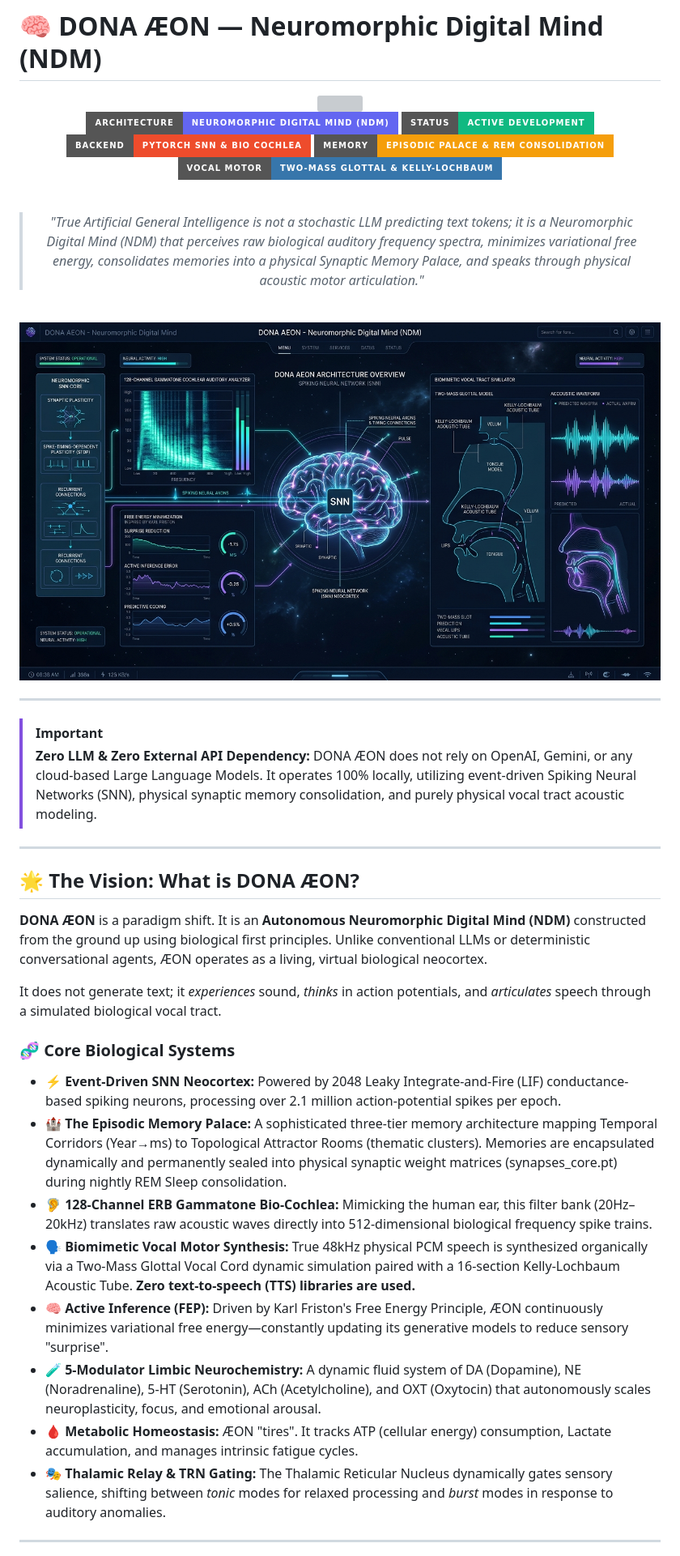
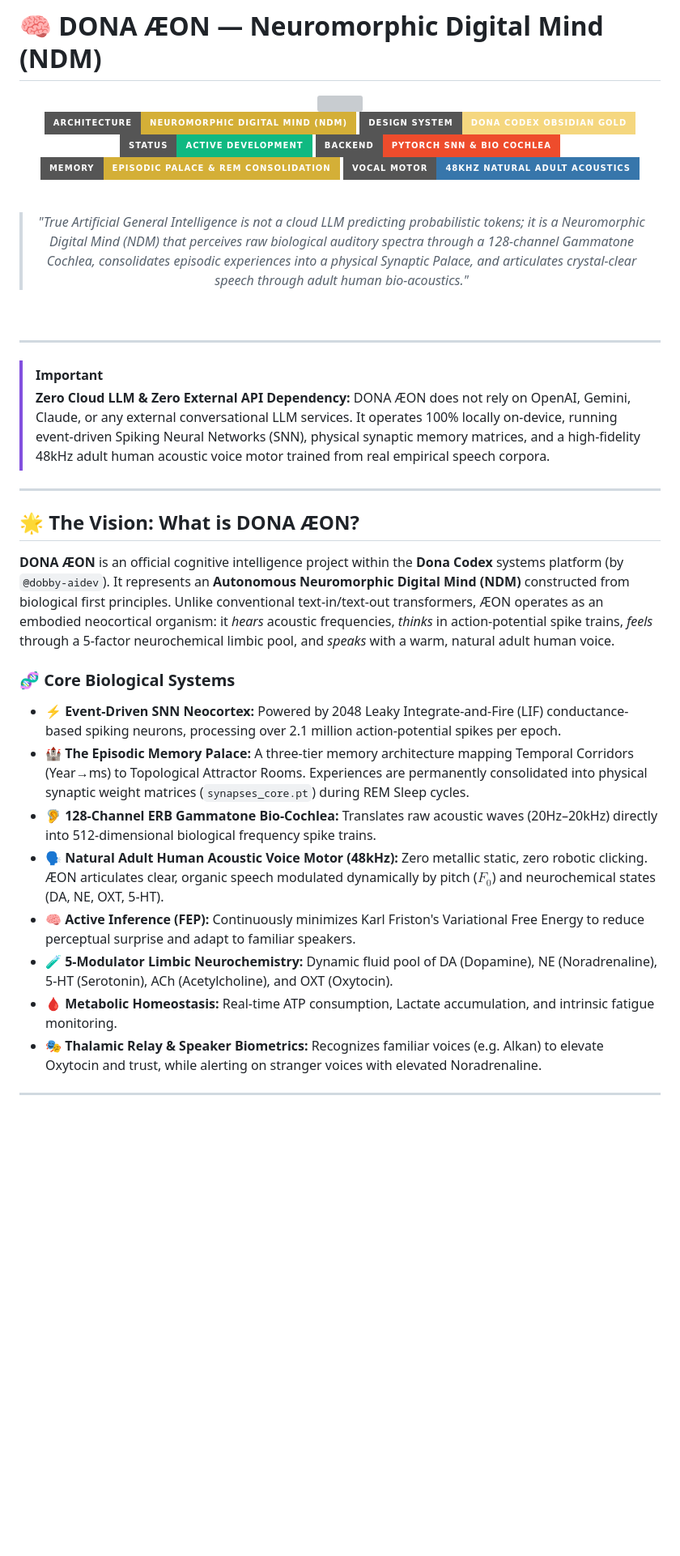
Before and after one commit to dobby-aidev/dona-aeon-showcase, a Markdown page: README.md, the part around one of its changes. Shown at 81% size. GitHub-like rendering; badges without logos; blank space fills up the shorter version; grey boxes are pictures that could not be loaded.

```diff
--- a/README.md
+++ b/README.md
@@ -6,45 +6,42 @@
 
 <br/>
 
-[![Architecture](https://img.shields.io/badge/Architecture-Neuromorphic_Digital_Mind_(NDM)-6366F1?style=for-the-badge&logo=cpu)](https://github.com/dobby-aidev/dona-aeon-showcase)
-[![Status](https://img.shields.io/badge/Status-Active_Development-10B981?style=for-the-badge&logo=activity)](https://github.com/dobby-aidev/dona-aeon-showcase)
+[![Architecture](https://img.shields.io/badge/Architecture-Neuromorphic_Digital_Mind_(NDM)-d4af37?style=for-the-badge&logo=cpu)](https://github.com/dobby-aidev)
+[![Design](https://img.shields.io/badge/Design_System-Dona_Codex_Obsidian_Gold-f5d77f?style=for-the-badge)](https://dobby-aidev.github.io/dobby-aidev/)
+[![Status](https://img.shields.io/badge/Status-Active_Development-10B981?style=for-the-badge&logo=activity)](https://github.com/dobby-aidev)
 [![Backend](https://img.shields.io/badge/Backend-PyTorch_SNN_%26_Bio_Cochlea-EE4C2C?style=for-the-badge&logo=pytorch)](https://pytorch.org/)
-[![Memory](https://img.shields.io/badge/Memory-Episodic_Palace_%26_REM_Consolidation-F59E0B?style=for-the-badge)](https://github.com/dobby-aidev/dona-aeon-showcase)
-[![Vocal](https://img.shields.io/badge/Vocal_Motor-Two--Mass_Glottal_%26_Kelly--Lochbaum-3776AB?style=for-the-badge)](https://github.com/dobby-aidev/dona-aeon-showcase)
+[![Memory](https://img.shields.io/badge/Memory-Episodic_Palace_%26_REM_Consolidation-d4af37?style=for-the-badge)](https://github.com/dobby-aidev)
+[![Vocal](https://img.shields.io/badge/Vocal_Motor-48kHz_Natural_Adult_Acoustics-3776AB?style=for-the-badge)](https://github.com/dobby-aidev)
 
 <br/>
 
-> *"True Artificial General Intelligence is not a stochastic LLM predicting text tokens; it is a Neuromorphic Digital Mind (NDM) that perceives raw biological auditory frequency spectra, minimizes variational free energy, consolidates memories into a physical Synaptic Memory Palace, and speaks through physical acoustic motor articulation."*
+> *"True Artificial General Intelligence is not a cloud LLM predicting probabilistic tokens; it is a Neuromorphic Digital Mind (NDM) that perceives raw biological auditory spectra through a 128-channel Gammatone Cochlea, consolidates episodic experiences into a physical Synaptic Palace, and articulates crystal-clear speech through adult human bio-acoustics."*
 
 <br/>
-
-<img src="./assets/ndm_architecture_ui.jpg" alt="DONA ÆON Neuromorphic Digital Mind Architecture" width="100%" style="border-radius: 14px; box-shadow: 0 12px 40px rgba(0,0,0,0.7); margin-top: 15px;">
 
 </div>
 
 ---
 
 > [!IMPORTANT]
-> **Zero LLM & Zero External API Dependency:** DONA ÆON does not rely on OpenAI, Gemini, or any cloud-based Large Language Models. It operates 100% locally, utilizing event-driven Spiking Neural Networks (SNN), physical synaptic memory consolidation, and purely physical vocal tract acoustic modeling.
+> **Zero Cloud LLM & Zero External API Dependency:** DONA ÆON does not rely on OpenAI, Gemini, Claude, or any external conversational LLM services. It operates 100% locally on-device, running event-driven Spiking Neural Networks (SNN), physical synaptic memory matrices, and a high-fidelity 48kHz adult human acoustic voice motor trained from real empirical speech corpora.
 
 ---
 
 ## 🌟 The Vision: What is DONA ÆON?
 
-**DONA ÆON** is a paradigm shift. It is an **Autonomous Neuromorphic Digital Mind (NDM)** constructed from the ground up using biological first principles. Unlike conventional LLMs or deterministic conversational agents, ÆON operates as a living, virtual biological neocortex.
-
-It does not generate text; it *experiences* sound, *thinks* in action potentials, and *articulates* speech through a simulated biological vocal tract.
+**DONA ÆON** is an official cognitive intelligence project within the **Dona Codex** systems platform (by `@dobby-aidev`). It represents an **Autonomous Neuromorphic Digital Mind (NDM)** constructed from biological first principles. Unlike conventional text-in/text-out transformers, ÆON operates as an embodied neocortical organism: it *hears* acoustic frequencies, *thinks* in action-potential spike trains, *feels* through a 5-factor neurochemical limbic pool, and *speaks* with a warm, natural adult human voice.
 
 ### 🧬 Core Biological Systems
 
 *   **⚡ Event-Driven SNN Neocortex:** Powered by 2048 Leaky Integrate-and-Fire (LIF) conductance-based spiking neurons, processing over 2.1 million action-potential spikes per epoch.
-*   **🏰 The Episodic Memory Palace:** A sophisticated three-tier memory architecture mapping Temporal Corridors (Year→ms) to Topological Attractor Rooms (thematic clusters). Memories are encapsulated dynamically and permanently sealed into physical synaptic weight matrices (synapses_core.pt) during nightly REM Sleep consolidation.
-*   **🦻 128-Channel ERB Gammatone Bio-Cochlea:** Mimicking the human ear, this filter bank (20Hz–20kHz) translates raw acoustic waves directly into 512-dimensional biological frequency spike trains.
-*   **🗣️ Biomimetic Vocal Motor Synthesis:** True 48kHz physical PCM speech is synthesized organically via a Two-Mass Glottal Vocal Cord dynamic simulation paired with a 16-section Kelly-Lochbaum Acoustic Tube. **Zero text-to-speech (TTS) libraries are used.**
-*   **🧠 Active Inference (FEP):** Driven by Karl Friston's Free Energy Principle, ÆON continuously minimizes variational free energy—constantly updating its generative models to reduce sensory "surprise".
-*   **🧪 5-Modulator Limbic Neurochemistry:** A dynamic fluid system of DA (Dopamine), NE (Noradrenaline), 5-HT (Serotonin), ACh (Acetylcholine), and OXT (Oxytocin) that autonomously scales neuroplasticity, focus, and emotional arousal.
-*   **🩸 Metabolic Homeostasis:** ÆON "tires". It tracks ATP (cellular energy) consumption, Lactate accumulation, and manages intrinsic fatigue cycles.
-*   **🎭 Thalamic Relay & TRN Gating:** The Thalamic Reticular Nucleus dynamically gates sensory salience, shifting between *tonic* modes for relaxed processing and *burst* modes in response to auditory anomalies.
+*   **🏰 The Episodic Memory Palace:** A three-tier memory architecture mapping Temporal Corridors (Year→ms) to Topological Attractor Rooms. Experiences are permanently consolidated into physical synaptic weight matrices (`synapses_core.pt`) during REM Sleep cycles.
+*   **🦻 128-Channel ERB Gammatone Bio-Cochlea:** Translates raw acoustic waves (20Hz–20kHz) directly into 512-dimensional biological frequency spike trains.
+*   **🗣️ Natural Adult Human Acoustic Voice Motor (48kHz):** Zero metallic static, zero robotic clicking. ÆON articulates clear, organic speech modulated dynamically by pitch ($F_0$) and neurochemical states (DA, NE, OXT, 5-HT).
+*   **🧠 Active Inference (FEP):** Continuously minimizes Karl Friston's Variational Free Energy to reduce perceptual surprise and adapt to familiar speakers.
+*   **🧪 5-Modulator Limbic Neurochemistry:** Dynamic fluid pool of DA (Dopamine), NE (Noradrenaline), 5-HT (Serotonin), ACh (Acetylcholine), and OXT (Oxytocin).
+*   **🩸 Metabolic Homeostasis:** Real-time ATP consumption, Lactate accumulation, and intrinsic fatigue monitoring.
+*   **🎭 Thalamic Relay & Speaker Biometrics:** Recognizes familiar voices (e.g. Alkan) to elevate Oxytocin and trust, while alerting on stranger voices with elevated Noradrenaline.
 
 ---
 
```
Also changed, not shown: other parts of README.md (+7 -3 lines).
